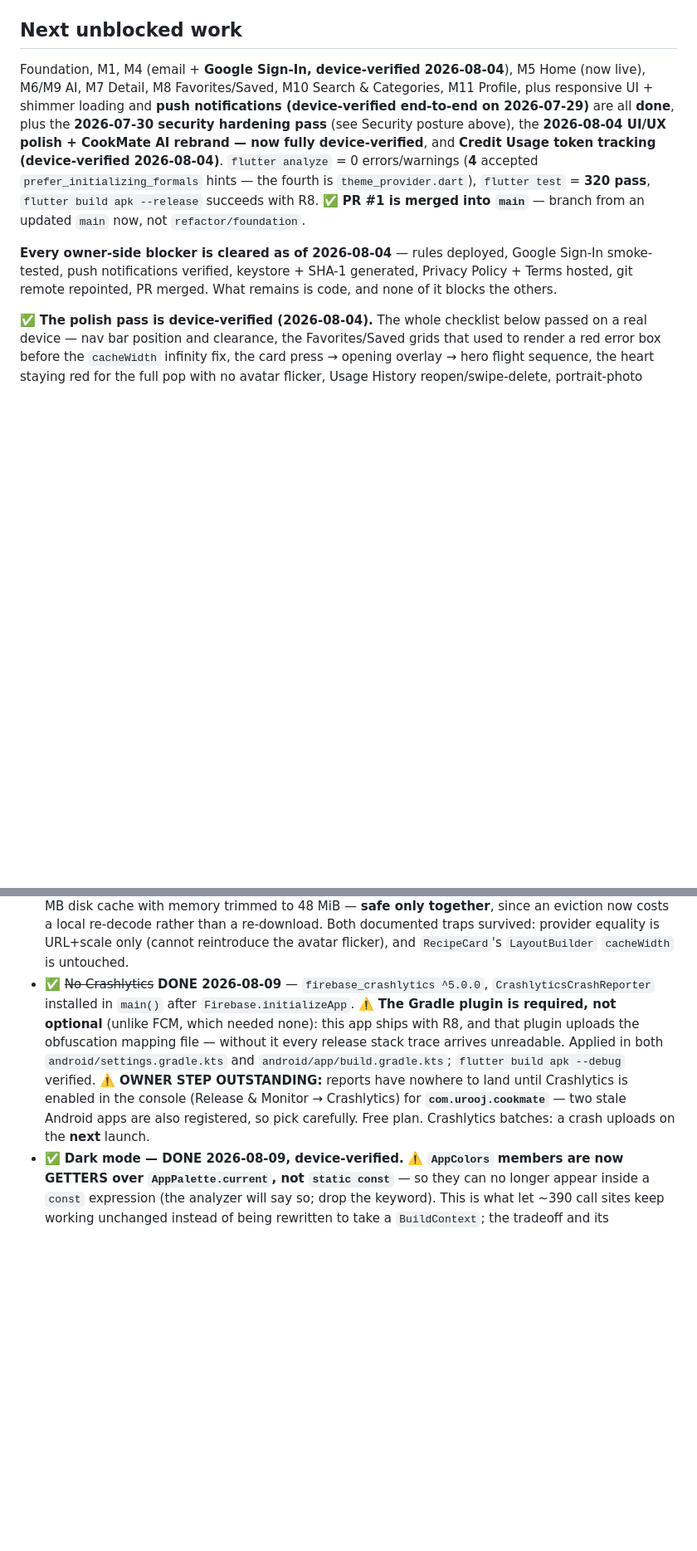
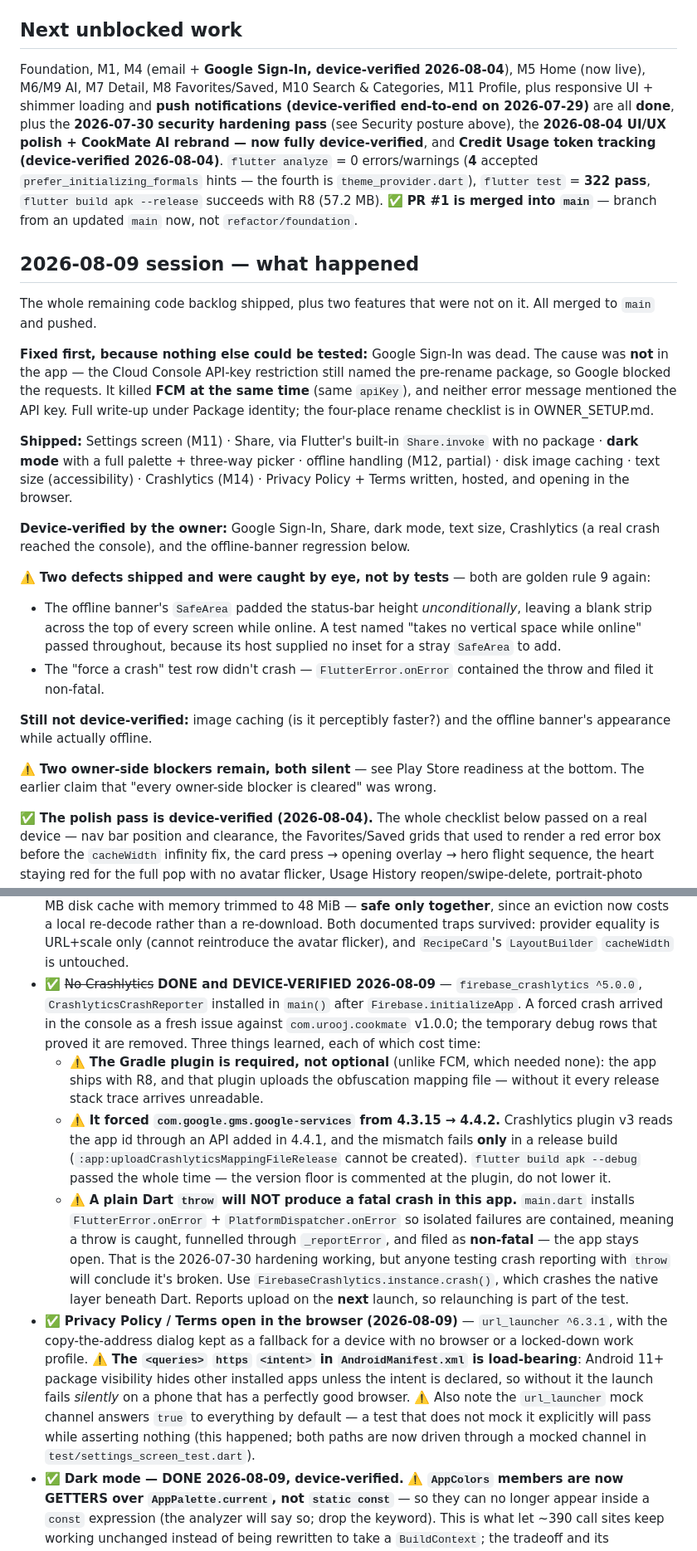
Before and after one commit to UroojShehzadi302/AI-Recipe-Generator-Mobile-App, a Markdown page: CLAUDE.md, 2 parts joined by grey strips. Shown at 83% size. GitHub-like rendering; blank space fills up the shorter version.

Commit message:
Record the 2026-08-09 session in CLAUDE.md and correct what is left
Adds a session summary and fixes claims that had gone false.

The line asserting "every owner-side blocker is cleared" was wrong: two
remain, and both fail silently. key.properties does not exist in this clone,
so a release bundle is signed CN=Android Debug and Play rejects it; and the
release keystore's SHA-1 is missing from the Cloud Console API-key
restriction, which is the exact condition that killed Google Sign-In and FCM
together at the start of this session.

The code backlog is no longer a to-do list — every item on it shipped. It is
kept for the reasoning behind each decision, with the three things genuinely
outstanding named explicitly so nobody has to infer them from a list of
completed work.

Three findings are recorded because each cost real time and none is
discoverable from the code:

Crashlytics forced google-services 4.3.15 to 4.4.2, and that mismatch fails
ONLY in a release build. The debug build passed throughout, so the previous
commit looked verified when the app could not actually be built for release.

A plain Dart throw does not produce a fatal crash here — main.dart's error
handlers contain it and file it as non-fatal — so anyone testing crash
reporting the obvious way concludes it is broken.

url_launcher needs an https intent under <queries> or the launch fails
silently on Android 11+, and its mock channel answers true to everything, so
a test that does not mock it explicitly passes while asserting nothing. Both
happened.

Also records the two defects the owner caught by eye after a green suite —
the offline banner's blank strip and the non-crashing crash button — since
they are the clearest evidence yet for golden rule 9.

Docs only. flutter analyze clean, 322 tests pass.

Co-Authored-By: Claude Opus 5 (1M context) <noreply@anthropic.com>

```diff
--- a/CLAUDE.md
+++ b/CLAUDE.md
@@ -243,9 +243,25 @@ Code stack (`services/auth_service.dart` `signInWithGoogle` + `kGoogleServerClie
 ⚠️ **The release keystore's SHA-1 must stay registered in Firebase.** Google Sign-In authenticates against the signing certificate, so a debug-only SHA-1 works in `flutter run` and then fails in a release build. Any future keystore change (or the eventual prod package rename) means adding the new SHA-1 and re-downloading `google-services.json`.
 
 ## Next unblocked work
-Foundation, M1, M4 (email + **Google Sign-In, device-verified 2026-08-04**), M5 Home (now live), M6/M9 AI, M7 Detail, M8 Favorites/Saved, M10 Search & Categories, M11 Profile, plus responsive UI + shimmer loading and **push notifications (device-verified end-to-end on 2026-07-29)** are all **done**, plus the **2026-07-30 security hardening pass** (see Security posture above), the **2026-08-04 UI/UX polish + CookMate AI rebrand — now fully device-verified**, and **Credit Usage token tracking (device-verified 2026-08-04)**. `flutter analyze` = 0 errors/warnings (**4** accepted `prefer_initializing_formals` hints — the fourth is `theme_provider.dart`), `flutter test` = **320 pass**, `flutter build apk --release` succeeds with R8. ✅ **PR #1 is merged into `main`** — branch from an updated `main` now, not `refactor/foundation`.
+Foundation, M1, M4 (email + **Google Sign-In, device-verified 2026-08-04**), M5 Home (now live), M6/M9 AI, M7 Detail, M8 Favorites/Saved, M10 Search & Categories, M11 Profile, plus responsive UI + shimmer loading and **push notifications (device-verified end-to-end on 2026-07-29)** are all **done**, plus the **2026-07-30 security hardening pass** (see Security posture above), the **2026-08-04 UI/UX polish + CookMate AI rebrand — now fully device-verified**, and **Credit Usage token tracking (device-verified 2026-08-04)**. `flutter analyze` = 0 errors/warnings (**4** accepted `prefer_initializing_formals` hints — the fourth is `theme_provider.dart`), `flutter test` = **322 pass**, `flutter build apk --release` succeeds with R8 (57.2 MB). ✅ **PR #1 is merged into `main`** — branch from an updated `main` now, not `refactor/foundation`.
 
-**Every owner-side blocker is cleared as of 2026-08-04** — rules deployed, Google Sign-In smoke-tested, push notifications verified, keystore + SHA-1 generated, Privacy Policy + Terms hosted, git remote repointed, PR merged. What remains is code, and none of it blocks the others.
+## 2026-08-09 session — what happened
+
+The whole remaining code backlog shipped, plus two features that were not on it. All merged to `main` and pushed.
+
+**Fixed first, because nothing else could be tested:** Google Sign-In was dead. The cause was **not** in the app — the Cloud Console API-key restriction still named the pre-rename package, so Google blocked the requests. It killed **FCM at the same time** (same `apiKey`), and neither error message mentioned the API key. Full write-up under Package identity; the four-place rename checklist is in OWNER_SETUP.md.
+
+**Shipped:** Settings screen (M11) · Share, via Flutter's built-in `Share.invoke` with no package · **dark mode** with a full palette + three-way picker · offline handling (M12, partial) · disk image caching · text size (accessibility) · Crashlytics (M14) · Privacy Policy + Terms written, hosted, and opening in the browser.
+
+**Device-verified by the owner:** Google Sign-In, Share, dark mode, text size, Crashlytics (a real crash reached the console), and the offline-banner regression below.
+
+⚠️ **Two defects shipped and were caught by eye, not by tests** — both are golden rule 9 again:
+- The offline banner's `SafeArea` padded the status-bar height *unconditionally*, leaving a blank strip across the top of every screen while online. A test named "takes no vertical space while online" passed throughout, because its host supplied no inset for a stray `SafeArea` to add.
+- The "force a crash" test row didn't crash — `FlutterError.onError` contained the throw and filed it non-fatal.
+
+**Still not device-verified:** image caching (is it perceptibly faster?) and the offline banner's appearance while actually offline.
+
+⚠️ **Two owner-side blockers remain, both silent** — see Play Store readiness at the bottom. The earlier claim that "every owner-side blocker is cleared" was wrong.
 
 ✅ **The polish pass is device-verified (2026-08-04).** The whole checklist below passed on a real device — nav bar position and clearance, the Favorites/Saved grids that used to render a red error box before the `cacheWidth` infinity fix, the card press → opening overlay → hero flight sequence, the heart staying red for the full pop with no avatar flicker, Usage History reopen/swipe-delete, portrait-photo avatar cropping, **Home's restored bounce** (the `physics:` fix that landed after the previous device pass), and the **Credit Usage screen after the debug panel was stripped out**. Nothing on the polish pass is left unverified.
 
@@ -266,7 +282,11 @@ Remaining:
 - ✅ ~~Share is a stub~~ **DONE 2026-08-09**, and **without `share_plus`**. Flutter's engine already implements `Share.invoke` on `SystemChannels.platform` — the hook the framework uses for its own text-selection Share button — so a real Android chooser opens with no dependency. Behind `ShareService` with a clipboard fallback; swapping in `share_plus` is one method body. ⚠️ Detecting an unsupported platform via `MissingPluginException` does **not** work: `SystemChannels.platform` always has a handler, so an unknown method returns null and looks identical to success — it would report a phantom share on desktop. The platform check is explicit and test-pinned. Device-verified.
 - ✅ ~~No offline handling~~ **DONE 2026-08-09** (M12, partial — Firestore persistence deliberately deferred). Detection runs off the app's **own request failures** rather than polling, so the normal case costs no network call. ⚠️ **A failed request goes to `unknown`, not `offline`, and `unknown` renders nothing** — a single failure is more often a 500 or a rate limit than a dead connection, and an offline banner shown to someone with working Wi-Fi sends them to fix the wrong thing. Only a failure a DNS probe agrees with shows the banner. Cannot see through a captive portal (DNS resolves inside the walled garden; `connectivity_plus` would not fix that) and cannot notice recovery while idle. Behind `ConnectivityService`.
 - ✅ ~~No image caching~~ **DONE 2026-08-09**, **without `cached_network_image`**. The investigation moved the target: memory was never the problem (Flutter defaults to 1000 entries / 100 MiB and a grid cell decodes to ~0.6 MB). The gap was **disk** — `NetworkImage` pipes bytes straight to the decoder and discards them, and `dart:io`'s `HttpClient` has no disk cache, so TheMealDB's `max-age=14400` was a directive nothing could act on and several MB re-downloaded every cold launch. Now a bounded 24 MB disk cache with memory trimmed to 48 MiB — **safe only together**, since an eviction now costs a local re-decode rather than a re-download. Both documented traps survived: provider equality is URL+scale only (cannot reintroduce the avatar flicker), and `RecipeCard`'s `LayoutBuilder` `cacheWidth` is untouched.
-- ✅ ~~No Crashlytics~~ **DONE 2026-08-09** — `firebase_crashlytics ^5.0.0`, `CrashlyticsCrashReporter` installed in `main()` after `Firebase.initializeApp`. ⚠️ **The Gradle plugin is required, not optional** (unlike FCM, which needed none): this app ships with R8, and that plugin uploads the obfuscation mapping file — without it every release stack trace arrives unreadable. Applied in both `android/settings.gradle.kts` and `android/app/build.gradle.kts`; `flutter build apk --debug` verified. ⚠️ **OWNER STEP OUTSTANDING:** reports have nowhere to land until Crashlytics is enabled in the console (Release & Monitor → Crashlytics) for **`com.urooj.cookmate`** — two stale Android apps are also registered, so pick carefully. Free plan. Crashlytics batches: a crash uploads on the **next** launch.
+- ✅ ~~No Crashlytics~~ **DONE and DEVICE-VERIFIED 2026-08-09** — `firebase_crashlytics ^5.0.0`, `CrashlyticsCrashReporter` installed in `main()` after `Firebase.initializeApp`. A forced crash arrived in the console as a fresh issue against `com.urooj.cookmate` v1.0.0; the temporary debug rows that proved it are removed. Three things learned, each of which cost time:
+  - ⚠️ **The Gradle plugin is required, not optional** (unlike FCM, which needed none): the app ships with R8, and that plugin uploads the obfuscation mapping file — without it every release stack trace arrives unreadable.
+  - ⚠️ **It forced `com.google.gms.google-services` from 4.3.15 → 4.4.2.** Crashlytics plugin v3 reads the app id through an API added in 4.4.1, and the mismatch fails **only** in a release build (`:app:uploadCrashlyticsMappingFileRelease` cannot be created). `flutter build apk --debug` passed the whole time — the version floor is commented at the plugin, do not lower it.
+  - ⚠️ **A plain Dart `throw` will NOT produce a fatal crash in this app.** `main.dart` installs `FlutterError.onError` + `PlatformDispatcher.onError` so isolated failures are contained, meaning a throw is caught, funnelled through `_reportError`, and filed as **non-fatal** — the app stays open. That is the 2026-07-30 hardening working, but anyone testing crash reporting with `throw` will conclude it's broken. Use `FirebaseCrashlytics.instance.crash()`, which crashes the native layer beneath Dart. Reports upload on the **next** launch, so relaunching is part of the test.
+- ✅ **Privacy Policy / Terms open in the browser (2026-08-09)** — `url_launcher ^6.3.1`, with the copy-the-address dialog kept as a fallback for a device with no browser or a locked-down work profile. ⚠️ **The `<queries>` `https` `<intent>` in `AndroidManifest.xml` is load-bearing**: Android 11+ package visibility hides other installed apps unless the intent is declared, so without it the launch fails *silently* on a phone that has a perfectly good browser. ⚠️ Also note the `url_launcher` mock channel answers `true` to everything by default — a test that does not mock it explicitly will pass while asserting nothing (this happened; both paths are now driven through a mocked channel in `test/settings_screen_test.dart`).
 - ✅ **Dark mode — DONE 2026-08-09, device-verified.** ⚠️ **`AppColors` members are now GETTERS over `AppPalette.current`, not `static const`** — so they can no longer appear inside a `const` expression (the analyzer will say so; drop the keyword). This is what let ~390 call sites keep working unchanged instead of being rewritten to take a `BuildContext`; the tradeoff and its consequences are documented at length in `core/theme/app_palette.dart`. **Do not cache a colour in a field or `late final`** — it will hold the palette that was active when first read. The dark palette is not an inversion: neutrals are warm brown-tinted charcoals, the brand brown is **lightened** (the original disappears on a dark surface), and `onPrimary` flips to near-black. Contrast is asserted against WCAG ratios in `test/theme_mode_test.dart` rather than eyeballed.
 - ✅ **Text size (accessibility) — DONE 2026-08-09.** Small/Medium/Large in Settings, via `MediaQuery` `textScaler` in `MaterialApp.builder` rather than scale-aware text tokens (which would have broken `ui_polish_test`'s deliberate literal-size guards and missed every Material-internal widget). It **multiplies** the OS setting rather than replacing it — replacing would discard a device-wide accommodation and make "Medium" *shrink* text for someone who had enlarged it system-wide. Clamped 0.8–1.6 on the **product**, since multiplying compounds. ⚠️ **1.6 is a ceiling, not a comfortable margin** — six places are already tight and are documented on `maxEffectiveScale`: the bottom nav's fixed 64px bar (the surface that overflowed 15px in the polish pass), Home's search placeholder and category rail, Search's chip rail, Delete Account's fixed-height confirm button, and Recipe Detail's four-cell nutrition row. ✅ **Device-verified 2026-08-09** — the owner exercised the sizes and reported no visible breakage, so those six are theoretical risks at the extreme rather than live defects. Worth re-checking if anyone raises the clamp above 1.6.
 - **`documents/project_status.md` and `completion_plan.md` §0 are badly stale** — both are dated 2026-07-10 and still describe the app as *"~10% built"*, listing Home / Profile / Recipe Detail / Favorites as ❌. They contradict reality on nearly every row. **Trust this file over those two**; they need a rewrite.
```
Also changed, not shown: other parts of CLAUDE.md (+2 -2 lines).
